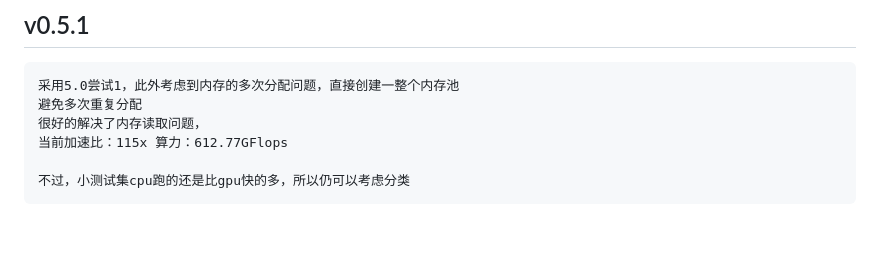
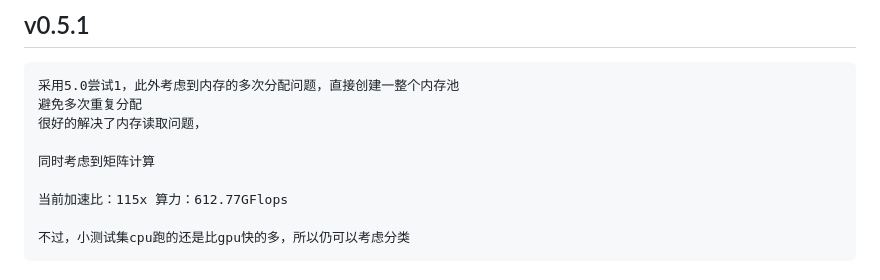
Before and after one commit to Hapekiro22/Heptagonhust-Recruitment-Spring, a Markdown page: Optimize Info on Linux.md, the part around the change. Rendered like a GitHub page; blank space fills up the shorter version.

```diff
--- a/Optimize Info on Linux.md
+++ b/Optimize Info on Linux.md
@@ -163,6 +163,9 @@ nsys数据说明，最大的性能瓶颈在数据传输上
     采用5.0尝试1，此外考虑到内存的多次分配问题，直接创建一整个内存池
     避免多次重复分配
     很好的解决了内存读取问题，
+
+    同时考虑到矩阵计算
+
     当前加速比：115x 算力：612.77GFlops
 
     不过，小测试集cpu跑的还是比gpu快的多，所以仍可以考虑分类
```
